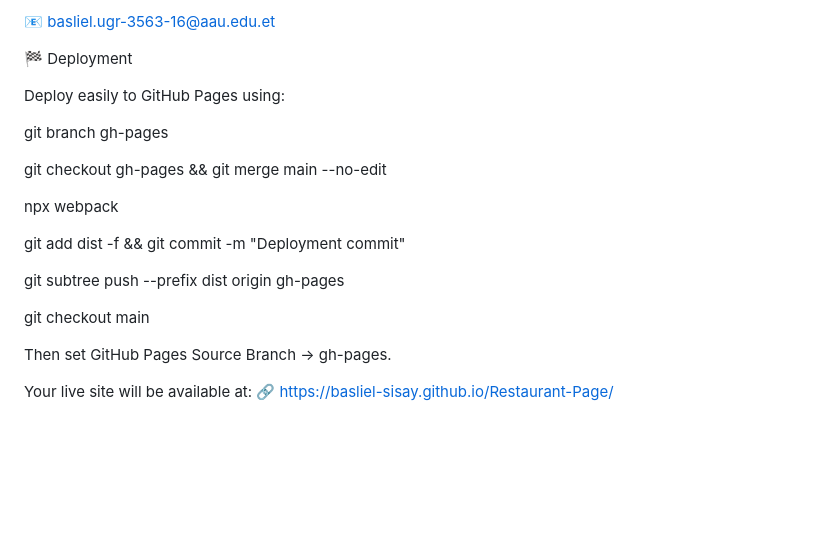
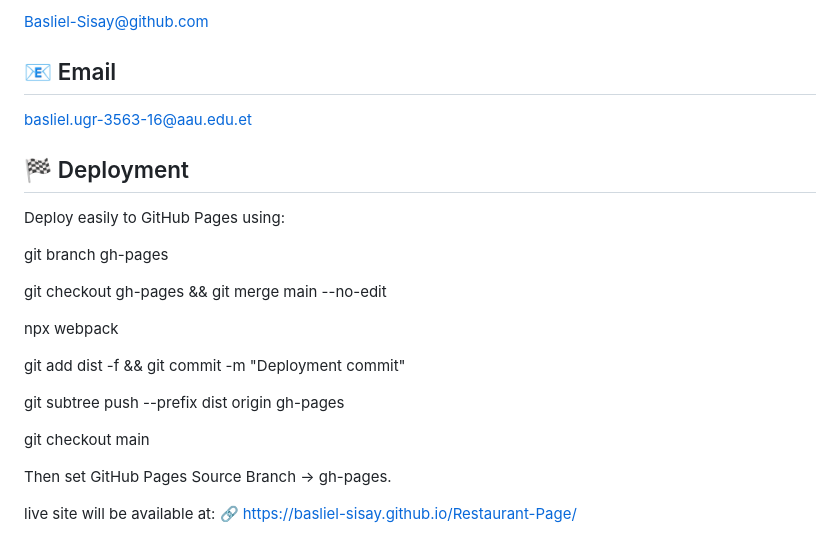
Before and after one commit to Basliel-Sisay/Restaurant-Page, a Markdown page: README.md, the part around the change printed below. Drawn GitHub-style; blank space fills up the shorter version.

```diff
--- a/README.md
+++ b/README.md
@@ -132,7 +135,11 @@ Front-End Developer & Web Enthusiast passionate about modular design and clean c
 
-📧 basliel.ugr-3563-16@aau.edu.et
+Basliel-Sisay@github.com
 
-🏁 Deployment
+<h2>📧 Email</h2>
+
+basliel.ugr-3563-16@aau.edu.et
+
+<h2>🏁 Deployment</h2>
 
 Deploy easily to GitHub Pages using:
 
@@ -152,6 +159,6 @@ git checkout main
 
 Then set GitHub Pages Source Branch → gh-pages.
 
-Your live site will be available at:
+live site will be available at:
 🔗 https://basliel-sisay.github.io/Restaurant-Page/
 
```
Also changed, not shown: other parts of README.md (+22 -19 lines).
